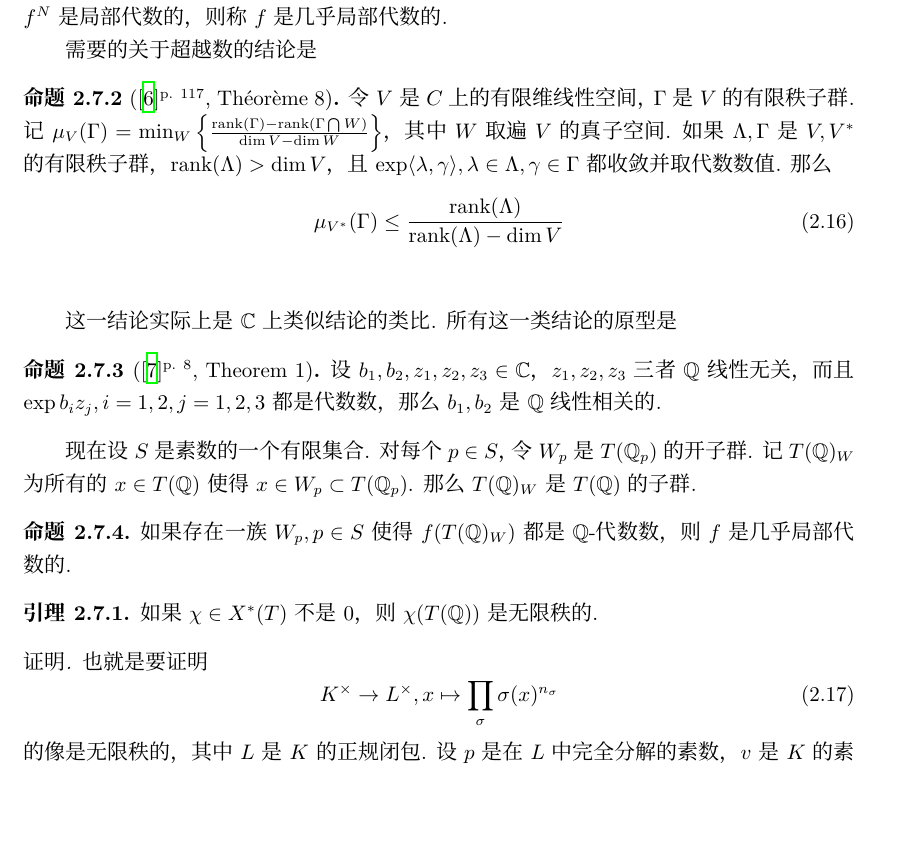
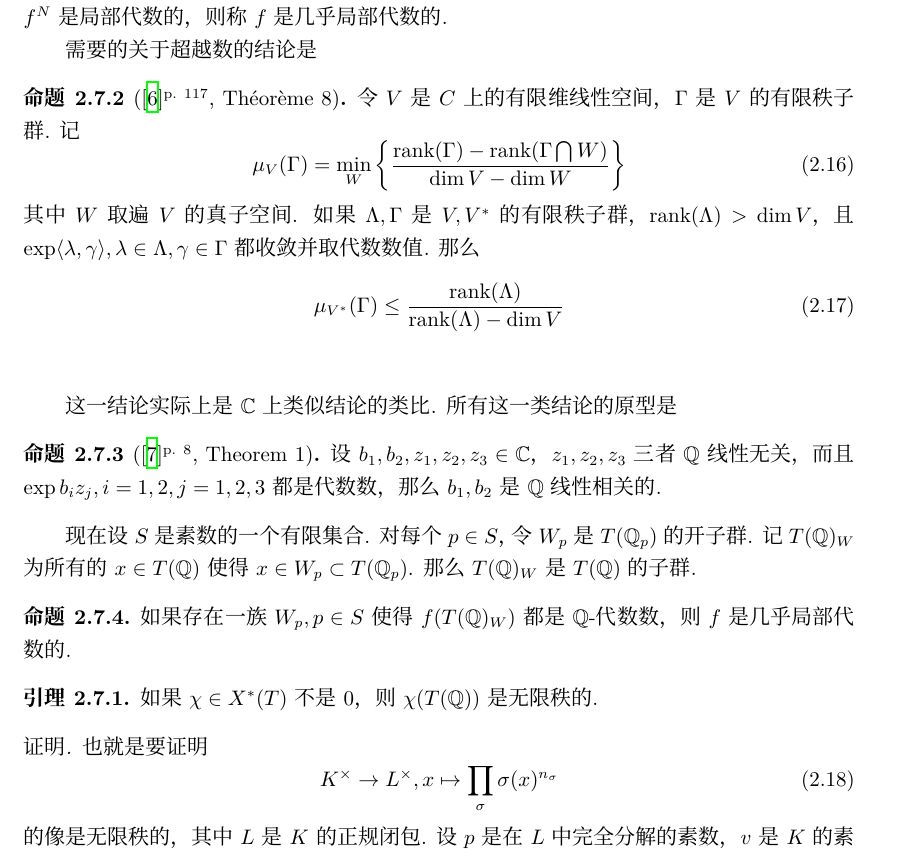
Before and after one commit to mirrorinf/abelian_l_adic, a LaTeX document (main.tex, which reads representation/transcendance.tex): part of page 18 of 36 before the commit and part of page 18 of 37 after it, cut so that both start at the same text, the shorter picture padded with empty space. Compiled offline with XeLaTeX; a missing font is replaced by an installed copy or a similar font.

Commit message:
超越数 格式调整

```diff
--- a/representation/transcendance.tex
+++ b/representation/transcendance.tex
@@ -58,7 +58,11 @@ Serre在{\parencite{serre1997abelian}}中为了证明$\ell$进表示的局部代
 
 需要的关于超越数的结论是
 \begin{cprop}[{\parencite[][p. 117]{henniart}}, Théorème 8]
-    令$V$是$C$上的有限维线性空间，$\Gamma$是$V$的有限秩子群. 记$\mu_{V}(\Gamma) = \min_W \left\{ \frac{\mathrm{rank}(\Gamma) - \mathrm{rank}(\Gamma \bigcap W)}{\dim V-\dim W} \right\}$，其中$W$取遍$V$的真子空间. 如果$\Lambda, \Gamma$是$V, V^{*}$的有限秩子群，$\mathrm{rank}(\Lambda)>\dim V$，且$\exp\langle \lambda, \gamma\rangle, \lambda \in \Lambda, \gamma\in \Gamma$都收敛并取代数数值. 那么
+    令$V$是$C$上的有限维线性空间，$\Gamma$是$V$的有限秩子群. 记
+    \begin{equation}
+        \mu_{V}(\Gamma) = \min_W \left\{ \frac{\mathrm{rank}(\Gamma) - \mathrm{rank}(\Gamma \bigcap W)}{\dim V-\dim W} \right\}
+    \end{equation}
+    其中$W$取遍$V$的真子空间. 如果$\Lambda, \Gamma$是$V, V^{*}$的有限秩子群，$\mathrm{rank}(\Lambda)>\dim V$，且$\exp\langle \lambda, \gamma\rangle, \lambda \in \Lambda, \gamma\in \Gamma$都收敛并取代数数值. 那么
     \begin{equation}
         \mu_{V^{*}}(\Gamma)\leq \frac{\mathrm{rank}(\Lambda)}{\mathrm{rank}(\Lambda) - \dim V}
     \end{equation}\label{temp::theo8}
```
